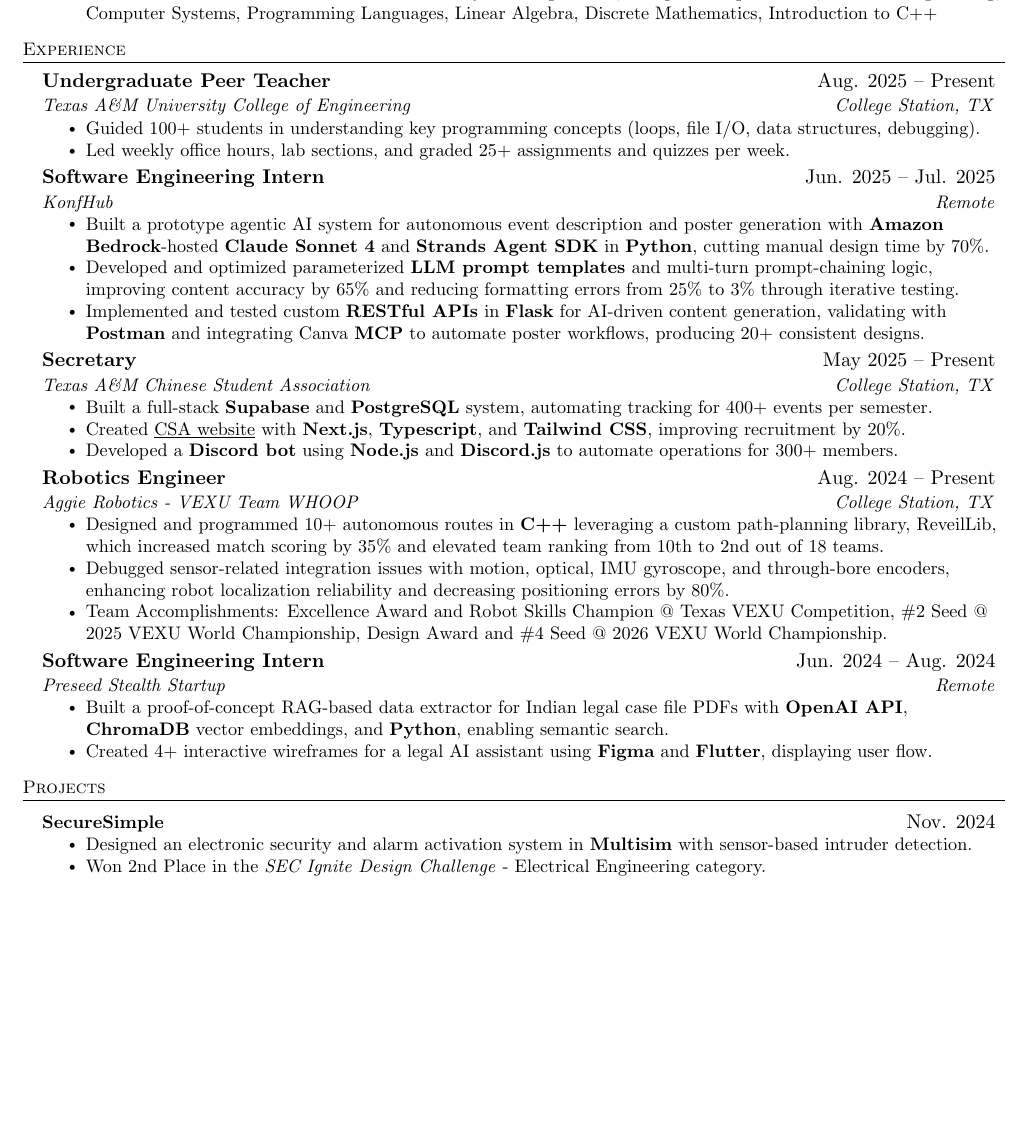
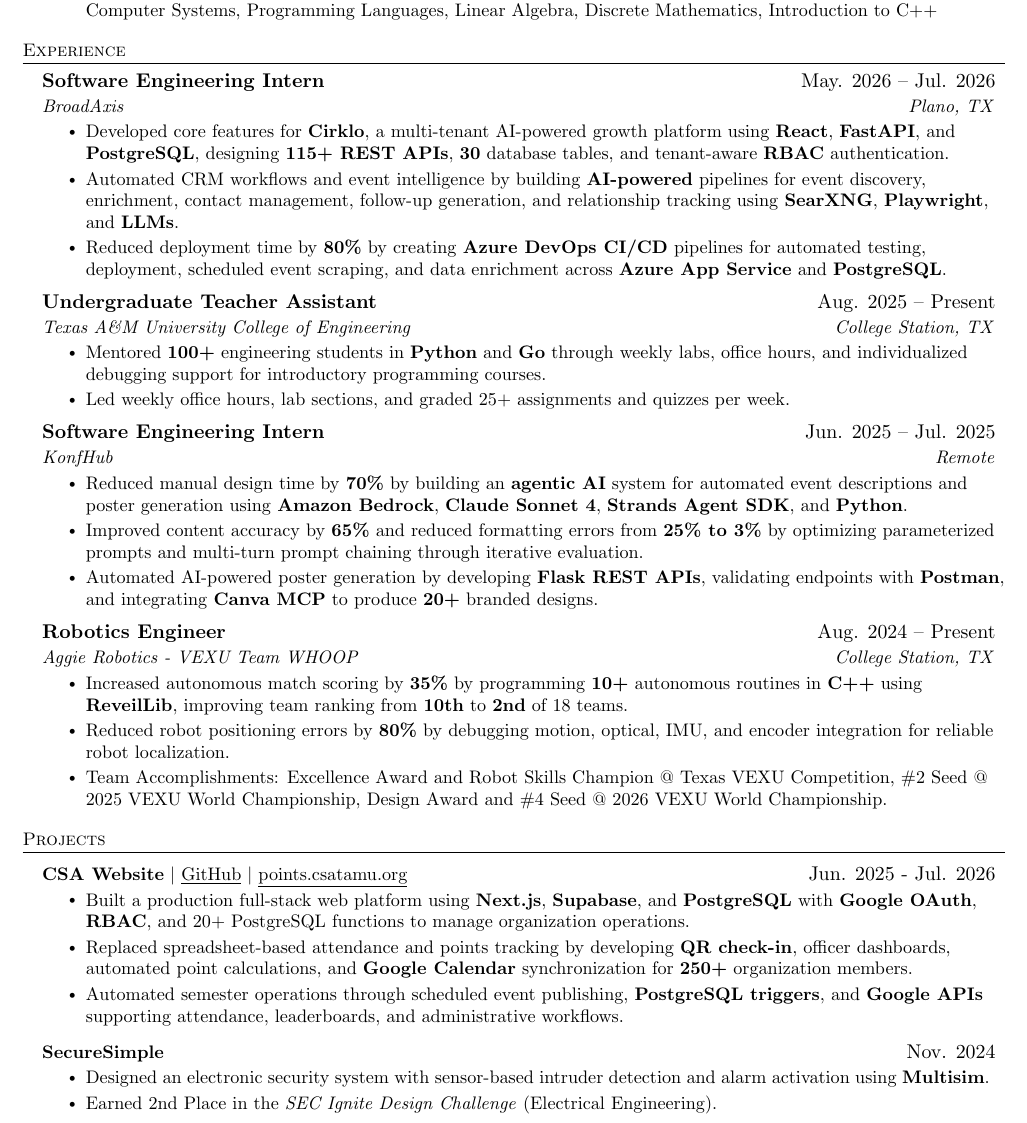
Before and after one commit to akhilk999/resume-latex, a LaTeX CV (resume.tex): part of the page before the commit and part of page 1 of 2 after it, cut so that both start at the same text, the shorter picture padded with empty space. Compiled offline with pdfLaTeX.

Commit message:
some changes

```diff
--- a/resume.tex
+++ b/resume.tex
@@ -152,47 +152,61 @@
 \section{Experience}
   \resumeSubHeadingListStart
     \resumeSubheading
-      {Undergraduate Peer Teacher}{Aug. 2025 -- Present}
+      {Software Engineering Intern}{May. 2026 -- Jul. 2026}
+      {BroadAxis}{Plano, TX}
+      \resumeItemListStart
+        \resumeItem{Developed core features for \textbf{Cirklo}, a multi-tenant AI-powered growth platform using \textbf{React}, \textbf{FastAPI}, and \textbf{PostgreSQL}, designing \textbf{115+ REST APIs}, \textbf{30} database tables, and tenant-aware \textbf{RBAC} authentication.}
+        \resumeItem{Automated CRM workflows and event intelligence by building \textbf{AI-powered} pipelines for event discovery, enrichment, contact management, follow-up generation, and relationship tracking using \textbf{SearXNG}, \textbf{Playwright}, and \textbf{LLMs}.}
+        \resumeItem{Reduced deployment time by \textbf{80\%} by creating \textbf{Azure DevOps CI/CD} pipelines for automated testing, deployment, scheduled event scraping, and data enrichment across \textbf{Azure App Service} and \textbf{PostgreSQL}.}
+        % \resumeItem{Developed \href{https://cirklo.ai/}{\underline{Cirklo}}, a multi-tenant SaaS platform for improving business operations, using \textbf{React} built with \textbf{Vite}, \textbf{Python FastAPI}, and \textbf{PostgreSQL}.}
+        % \resumeItem{Created CI/CD pipelines with \textbf{Azure DevOps} for automated testing, deployment, and event scraping, reducing manual deployment time by 80\%.}
+      \resumeItemListEnd
+    \resumeSubheading
+      {Undergraduate Teacher Assistant}{Aug. 2025 -- Present}
       {Texas A\&M University College of Engineering}{College Station, TX}
       \resumeItemListStart
-        \resumeItem{Guided 100+ students in understanding key programming concepts (loops, file I/O, data structures, debugging).}
+        \resumeItem{Mentored \textbf{100+} engineering students in \textbf{Python} and \textbf{Go} through weekly labs, office hours, and individualized debugging support for introductory programming courses.}
         \resumeItem{Led weekly office hours, lab sections, and graded 25+ assignments and quizzes per week.}
       \resumeItemListEnd
     \resumeSubheading
       {Software Engineering Intern}{Jun. 2025 -- Jul. 2025}
       {KonfHub}{Remote}
       \resumeItemListStart
-        % \resumeItem{Built a prototype agentic AI tool for autonomous event description and poster generation using \textbf{Amazon Bedrock} foundation models and the \textbf{Strands Agent SDK} via \textbf{Python}.}
-        % \resumeItem{Developed and tested custom \textbf{RESTful APIs} for event content generation functions via \textbf{Flask} and \textbf{Postman}.}
-        % \resumeItem{Tested integration with Canva \textbf{MCP server} to create design workflows with end-to-end poster generation.}
-        \resumeItem{Built a prototype agentic AI system for autonomous event description and poster generation with \textbf{Amazon Bedrock}-hosted \textbf{Claude Sonnet 4} and \textbf{Strands Agent SDK} in \textbf{Python}, cutting manual design time by 70\%.}
-        \resumeItem{Developed and optimized parameterized \textbf{LLM prompt templates} and multi-turn prompt-chaining logic, improving content accuracy by 65\% and reducing formatting errors from 25\% to 3\% through iterative testing.}
-        \resumeItem{Implemented and tested custom \textbf{RESTful APIs} in \textbf{Flask} for AI-driven content generation, validating with \textbf{Postman} and integrating Canva \textbf{MCP} to automate poster workflows, producing 20+ consistent designs.}
+        \resumeItem{Reduced manual design time by \textbf{70\%} by building an \textbf{agentic AI} system for automated event descriptions and poster generation using \textbf{Amazon Bedrock}, \textbf{Claude Sonnet 4}, \textbf{Strands Agent SDK}, and \textbf{Python}.}
+        \resumeItem{Improved content accuracy by \textbf{65\%} and reduced formatting errors from \textbf{25\% to 3\%} by optimizing parameterized prompts and multi-turn prompt chaining through iterative evaluation.}
+        \resumeItem{Automated AI-powered poster generation by developing \textbf{Flask REST APIs}, validating endpoints with \textbf{Postman}, and integrating \textbf{Canva MCP} to produce \textbf{20+} branded designs.}
+        % \resumeItem{Built a prototype agentic AI system for autonomous event description and poster generation with \textbf{Amazon Bedrock}-hosted \textbf{Claude Sonnet 4} and \textbf{Strands Agent SDK} in \textbf{Python}, cutting manual design time by 70\%.}
+        % \resumeItem{Developed and optimized parameterized \textbf{LLM prompt templates} and multi-turn prompt-chaining logic, improving content accuracy by 65\% and reducing formatting errors from 25\% to 3\% through iterative testing.}
+        % \resumeItem{Implemented and tested custom \textbf{RESTful APIs} in \textbf{Flask} for AI-driven content generation, validating with \textbf{Postman} and integrating Canva \textbf{MCP} to automate poster workflows, producing 20+ consistent designs.}
       \resumeItemListEnd
-    \resumeSubheading
-      {Secretary}{May 2025 -- Present}
-      {Texas A\&M Chinese Student Association}{College Station, TX}
-      \resumeItemListStart
-        \resumeItem{Built a full-stack \textbf{Supabase} and \textbf{PostgreSQL} system, automating tracking for 400+ events per semester.}
-        \resumeItem{Created \href{https://csatamu.org/}{\underline{CSA website}} with \textbf{Next.js}, \textbf{Typescript}, and \textbf{Tailwind CSS}, improving recruitment by 20\%.}
-        \resumeItem{Developed a \textbf{Discord bot} using \textbf{Node.js} and \textbf{Discord.js} to automate operations for 300+ members.}
-      \resumeItemListEnd
+    % \resumeSubheading
+      % {Secretary}{May 2025 -- Present}
+      % {Texas A\&M Chinese Student Association}{College Station, TX}
+      % \resumeItemListStart
+      %   \resumeItem{Built a full-stack \textbf{Supabase} and \textbf{PostgreSQL} system, automating tracking for 400+ events per semester.}
+      %   \resumeItem{Created \href{https://csatamu.org/}{\underline{CSA website}} with \textbf{Next.js}, \textbf{Typescript}, and \textbf{Tailwind CSS}, improving recruitment by 20\%.}
+      %   \resumeItem{Developed a \textbf{Discord bot} using \textbf{Node.js} and \textbf{Discord.js} to automate operations for 300+ members.}
+      % \resumeItemListEnd
     \resumeSubheading
       {Robotics Engineer}{Aug. 2024 -- Present}
       {Aggie Robotics - VEXU Team WHOOP}{College Station, TX}
       \resumeItemListStart
-        \resumeItem{Designed and programmed 10+ autonomous routes in \textbf{C++} leveraging a custom path-planning library, ReveilLib, which increased match scoring by 35\% and elevated team ranking from 10th to 2nd out of 18 teams.}
-        \resumeItem{Debugged sensor-related integration issues with motion, optical, IMU gyroscope, and through-bore encoders, enhancing robot localization reliability and decreasing positioning errors by 80\%.}
+        \resumeItem{Increased autonomous match scoring by \textbf{35\%} by programming \textbf{10+} autonomous routines in \textbf{C++} using \textbf{ReveilLib}, improving team ranking from \textbf{10th} to \textbf{2nd} of 18 teams.}
+        \resumeItem{Reduced robot positioning errors by \textbf{80\%} by debugging motion, optical, IMU, and encoder integration for reliable robot localization.}
+        % \resumeItem{Designed and programmed 10+ autonomous routes in \textbf{C++} leveraging a custom path-planning library, ReveilLib, which increased match scoring by 35\% and elevated team ranking from 10th to 2nd out of 18 teams.}
+        % \resumeItem{Debugged sensor-related integration issues with motion, optical, IMU gyroscope, and through-bore encoders, enhancing robot localization reliability and decreasing positioning errors by 80\%.}
         % \resumeItem{Designed and built processor mount and clamping mechanism hardware using \textbf{Autodesk Fusion 360}.}
         \resumeItem{Team Accomplishments: Excellence Award and Robot Skills Champion @ Texas VEXU Competition, \#2 Seed @ 2025 VEXU World Championship, Design Award and \#4 Seed @ 2026 VEXU World Championship.}
       \resumeItemListEnd
-    \resumeSubheading
-      {Software Engineering Intern}{Jun. 2024 -- Aug. 2024}
-      {Preseed Stealth Startup}{Remote}
-      \resumeItemListStart
-        \resumeItem{Built a proof-of-concept RAG-based data extractor for Indian legal case file PDFs with \textbf{OpenAI API}, \textbf{ChromaDB} vector embeddings, and \textbf{Python}, enabling semantic search.}
-        \resumeItem{Created 4+ interactive wireframes for a legal AI assistant using \textbf{Figma} and \textbf{Flutter}, displaying user flow.}
-      \resumeItemListEnd
+    % \resumeSubheading
+    %   {Software Engineering Intern}{Jun. 2024 -- Aug. 2024}
+    %   {Preseed Stealth Startup}{Remote}
+    %   \resumeItemListStart
+    %     \resumeItem{Built a proof-of-concept \textbf{RAG} pipeline to extract structured information from Indian legal case PDFs using \textbf{Python}, \textbf{OpenAI API}, and \textbf{ChromaDB} for semantic search.}
+    %     \resumeItem{Designed interactive \textbf{Figma} wireframes and \textbf{Flutter} prototypes for an AI legal assistant, defining user workflows for document analysis and retrieval.}
+    %     % \resumeItem{Built a proof-of-concept RAG-based data extractor for Indian legal case file PDFs with \textbf{OpenAI API}, \textbf{ChromaDB} vector embeddings, and \textbf{Python}, enabling semantic search.}
+    %     % \resumeItem{Created 4+ interactive wireframes for a legal AI assistant using \textbf{Figma} and \textbf{Flutter}, displaying user flow.}
+    %   \resumeItemListEnd
 
 % -----------Multiple Positions Heading-----------
 %    \resumeSubSubheading
@@ -211,11 +225,18 @@
 \section{Projects}
     \resumeSubHeadingListStart
       \resumeProjectHeading
+          {\textbf{CSA Website} $|$ \href{https://github.com/tamucsa/points}{\underline{GitHub}} $|$ \href{https://points.csatamu.org}{\underline{points.csatamu.org}}}{Jun. 2025 - Jul. 2026}
+          \resumeItemListStart
+            \resumeItem{Built a production full-stack web platform using \textbf{Next.js}, \textbf{Supabase}, and \textbf{PostgreSQL} with \textbf{Google OAuth}, \textbf{RBAC}, and 20+ PostgreSQL functions to manage organization operations.}
+            \resumeItem{Replaced spreadsheet-based attendance and points tracking by developing \textbf{QR check-in}, officer dashboards, automated point calculations, and \textbf{Google Calendar} synchronization for \textbf{250+} organization members.}
+            \resumeItem{Automated semester operations through scheduled event publishing, \textbf{PostgreSQL triggers}, and \textbf{Google APIs} supporting attendance, leaderboards, and administrative workflows.}
+          \resumeItemListEnd
+      \resumeProjectHeading
           {\textbf{SecureSimple}}{Nov. 2024}
           \resumeItemListStart
-            \resumeItem{Designed an electronic security and alarm activation system in \textbf{Multisim} with sensor-based intruder detection.}
-            \resumeItem{Won 2nd Place in the \textit{SEC Ignite Design Challenge} - Electrical Engineering category.}
-            \resumeItem{Produced a technical report and presentation video detailing system design, functionality, and market analysis.}
+            \resumeItem{Designed an electronic security system with sensor-based intruder detection and alarm activation using \textbf{Multisim}.}
+            \resumeItem{Earned 2nd Place in the \textit{SEC Ignite Design Challenge} (Electrical Engineering).}
+            \resumeItem{Produced technical documentation and a presentation analyzing system architecture, functionality, and market feasibility.}
           \resumeItemListEnd
       % \resumeProjectHeading
       %     {\textbf{Legal AI Assistant} $|$ \emph{\url{https://github.com/akhilk999/Legal-AI-Assistant_backend}}}{Jun. 2024 -- Aug. 2024}
@@ -232,3 +251,5 @@
+            \resumeItem{Streamlined food distribution by implementing appointment scheduling and visitor sign-ups to reduce overcrowding.}
+            \resumeItem{Earned \textit{Honorable Mention} in the \textit{Congressional App Challenge} (Texas District 3).}
           \resumeItemListEnd
     \resumeSubHeadingListEnd
 
```
Also changed, not shown: resume.pdf, resume.tex (17 more changed lines).
